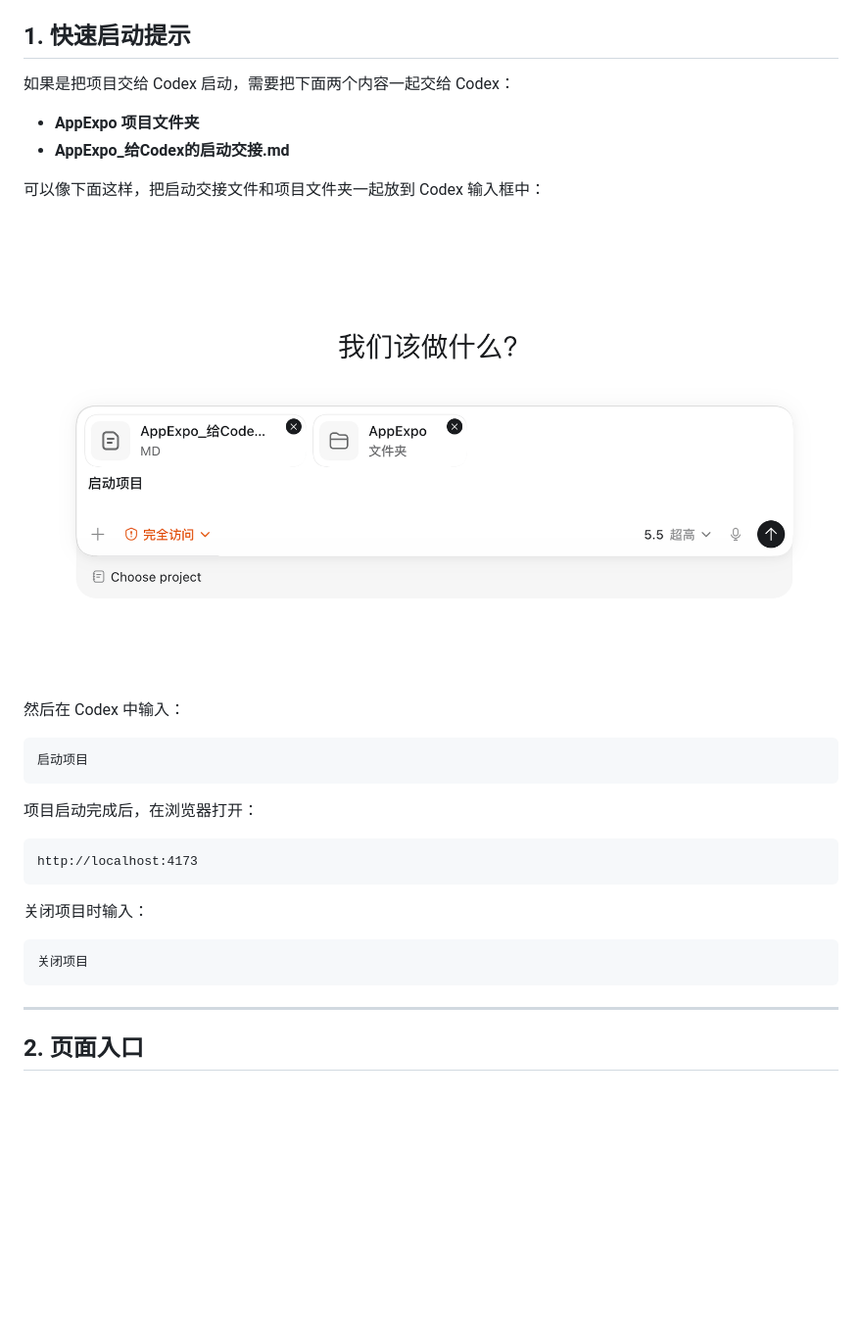
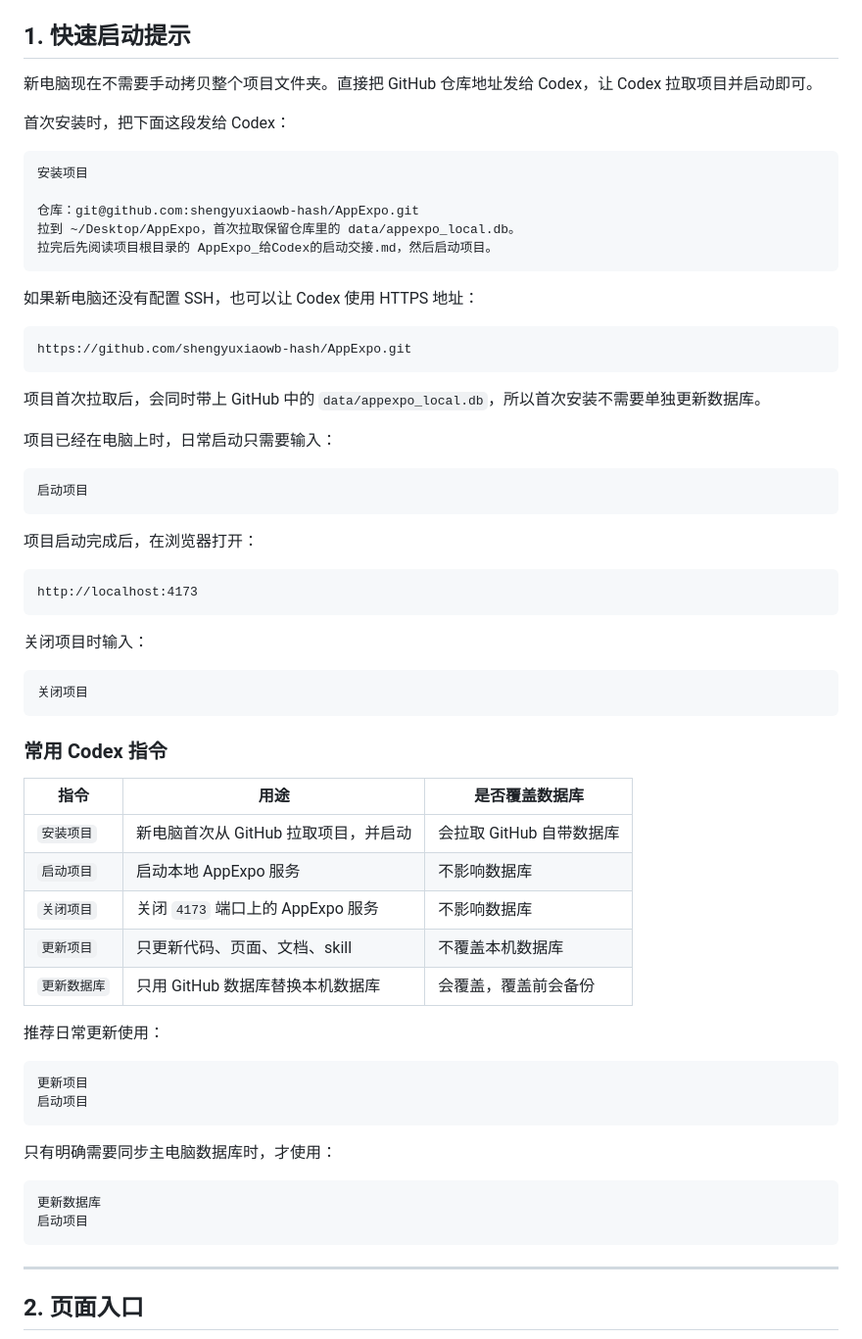
Before and after one commit to shengyuxiaowb-hash/AppExpo, a Markdown page: AppExpo使用教程.md, the part around the change. Shown at 98% size. Drawn GitHub-style; blank space fills up the shorter version.

Commit message:
Update AppExpo usage guide install steps

````diff
--- a/AppExpo使用教程.md
+++ b/AppExpo使用教程.md
@@ -6,16 +6,27 @@ AppExpo 是一个用于查看 Apple Store 展位、同步本地历史记录、
 
 ## 1. 快速启动提示
 
-如果是把项目交给 Codex 启动，需要把下面两个内容一起交给 Codex：
+新电脑现在不需要手动拷贝整个项目文件夹。直接把 GitHub 仓库地址发给 Codex，让 Codex 拉取项目并启动即可。
 
-- **AppExpo 项目文件夹**
-- **AppExpo_给Codex的启动交接.md**
+首次安装时，把下面这段发给 Codex：
 
-可以像下面这样，把启动交接文件和项目文件夹一起放到 Codex 输入框中：
+```text
+安装项目
 
-![把启动交接文件和项目文件夹一起交给 Codex](assets/appexpo-guide/codex-handoff-files.png)
+仓库：git@github.com:shengyuxiaowb-hash/AppExpo.git
+拉到 ~/Desktop/AppExpo，首次拉取保留仓库里的 data/appexpo_local.db。
+拉完后先阅读项目根目录的 AppExpo_给Codex的启动交接.md，然后启动项目。
+```
 
-然后在 Codex 中输入：
+如果新电脑还没有配置 SSH，也可以让 Codex 使用 HTTPS 地址：
+
+```text
+https://github.com/shengyuxiaowb-hash/AppExpo.git
+```
+
+项目首次拉取后，会同时带上 GitHub 中的 `data/appexpo_local.db`，所以首次安装不需要单独更新数据库。
+
+项目已经在电脑上时，日常启动只需要输入：
 
 ```text
 启动项目
@@ -31,6 +42,30 @@ http://localhost:4173
 
 ```text
 关闭项目
+```
+
+### 常用 Codex 指令
+
+| 指令 | 用途 | 是否覆盖数据库 |
+| --- | --- | --- |
+| `安装项目` | 新电脑首次从 GitHub 拉取项目，并启动 | 会拉取 GitHub 自带数据库 |
+| `启动项目` | 启动本地 AppExpo 服务 | 不影响数据库 |
+| `关闭项目` | 关闭 `4173` 端口上的 AppExpo 服务 | 不影响数据库 |
+| `更新项目` | 只更新代码、页面、文档、skill | 不覆盖本机数据库 |
+| `更新数据库` | 只用 GitHub 数据库替换本机数据库 | 会覆盖，覆盖前会备份 |
+
+推荐日常更新使用：
+
+```text
+更新项目
+启动项目
+```
+
+只有明确需要同步主电脑数据库时，才使用：
+
+```text
+更新数据库
+启动项目
 ```
 
 ---
````
